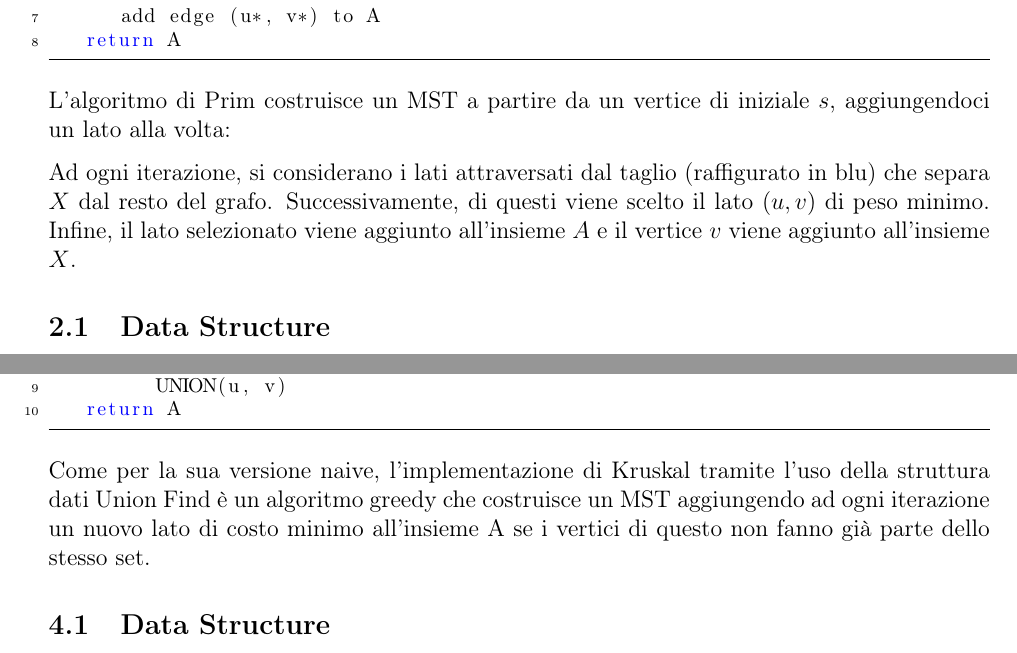
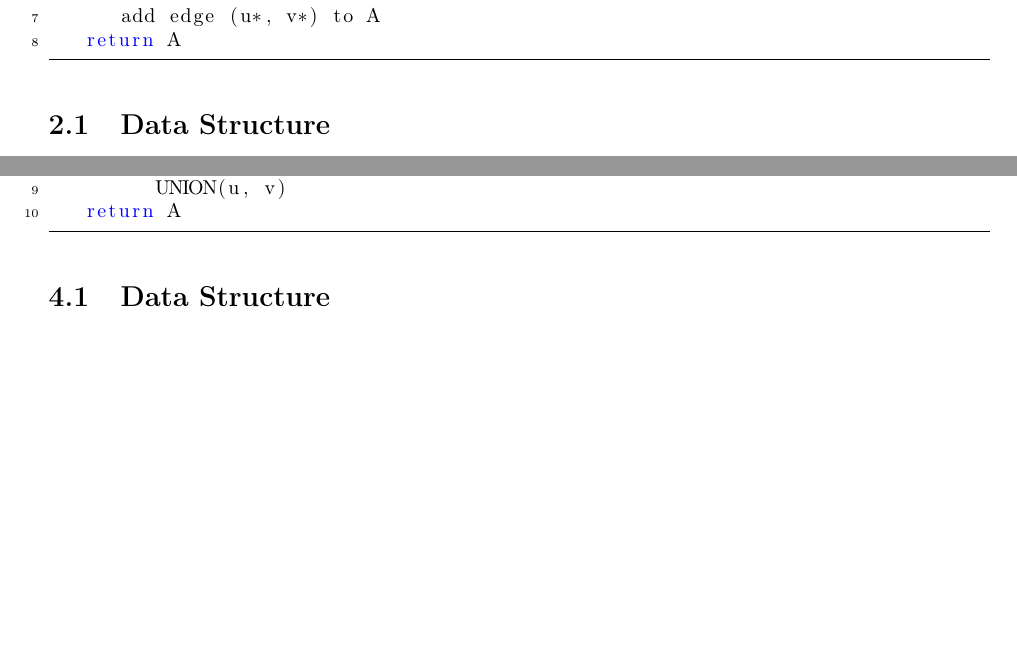
Before and after one commit to matteobudai/advancedalgortihms, a LaTeX document (relation/relation.tex, which reads relation/Res/Sections/kruskal_unionFind.tex, relation/Res/Sections/prim.tex): two parts of pages 4 and 6 of 10, joined at a grey line, cut so that both start at the same text, the shorter picture padded with empty space. Compiled offline with pdfLaTeX.

Commit message:
modified

```diff
--- a/relation/Res/Sections/kruskal_unionFind.tex
+++ b/relation/Res/Sections/kruskal_unionFind.tex
@@ -14,7 +14,6 @@ KRUSKAL(G):
 	return A
 \end{lstlisting}
 
-Come per la sua versione naive, l'implementazione di Kruskal tramite l'uso della struttura dati Union Find è un algoritmo greedy che costruisce un MST aggiungendo ad ogni iterazione un nuovo lato di costo minimo all'insieme A se i vertici di questo non fanno già parte dello stesso set.
 
 \subsection{Data Structure}
 
--- a/relation/Res/Sections/prim.tex
+++ b/relation/Res/Sections/prim.tex
@@ -12,13 +12,6 @@ PRIM (G, s)
 
 \end{lstlisting}
 
-L'algoritmo di Prim costruisce un MST a partire da un vertice di iniziale $s$, aggiungendoci un lato alla volta:
-
-
-
-Ad ogni iterazione, si considerano i lati attraversati dal taglio (raffigurato in blu) che separa $X$ dal resto del grafo.
-Successivamente, di questi viene scelto il lato $(u, v)$ di peso minimo.
-Infine, il lato selezionato viene aggiunto all'insieme $A$ e il vertice $v$ viene aggiunto all'insieme $X$.
 
 \subsection{Data Structure}
 
```
